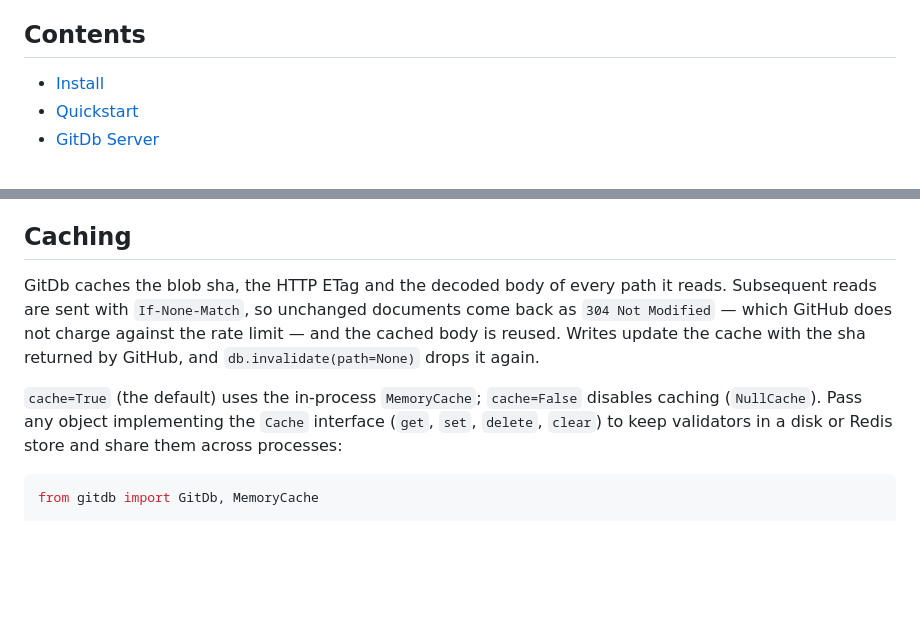
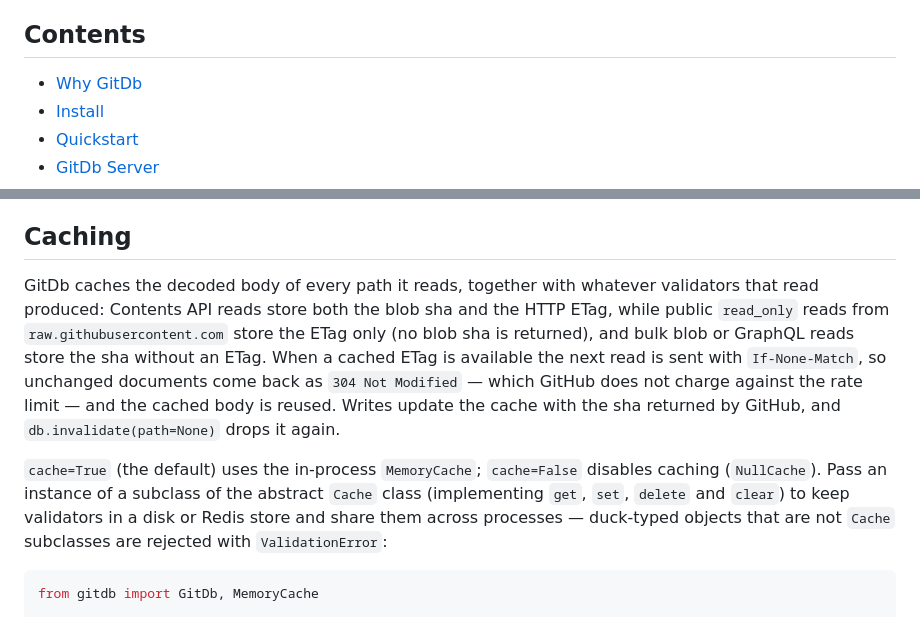
Before and after one commit to charles2ke/GitDb, a Markdown page: README.md, 2 parts joined by grey strips. Drawn GitHub-style; blank space fills up the shorter version.

Commit message:
README: add Why GitDb to TOC, qualify cache validator and backend docs
Co-authored-by: charles2ke <6725706+charles2ke@users.noreply.github.com>

````diff
--- a/README.md
+++ b/README.md
@@ -30,6 +30,7 @@ CMS-like content and demos. It is **not** a replacement for a real database; see
 
 ## Contents
 
+- [Why GitDb](#why-gitdb)
 - [Install](#install)
 - [Quickstart](#quickstart)
 - [GitDb Server](#gitdb-server)
@@ -430,16 +431,21 @@ rebuild them after direct pushes or configuration changes.
 
 ## Caching
 
-GitDb caches the blob sha, the HTTP ETag and the decoded body of every path it
-reads. Subsequent reads are sent with `If-None-Match`, so unchanged documents
-come back as `304 Not Modified` — which GitHub does not charge against the rate
-limit — and the cached body is reused. Writes update the cache with the sha
-returned by GitHub, and `db.invalidate(path=None)` drops it again.
+GitDb caches the decoded body of every path it reads, together with whatever
+validators that read produced: Contents API reads store both the blob sha and
+the HTTP ETag, while public `read_only` reads from `raw.githubusercontent.com`
+store the ETag only (no blob sha is returned), and bulk blob or GraphQL reads
+store the sha without an ETag. When a cached ETag is available the next read is
+sent with `If-None-Match`, so unchanged documents come back as `304 Not
+Modified` — which GitHub does not charge against the rate limit — and the cached
+body is reused. Writes update the cache with the sha returned by GitHub, and
+`db.invalidate(path=None)` drops it again.
 
 `cache=True` (the default) uses the in-process `MemoryCache`; `cache=False`
-disables caching (`NullCache`). Pass any object implementing the `Cache`
-interface (`get`, `set`, `delete`, `clear`) to keep validators in a disk or
-Redis store and share them across processes:
+disables caching (`NullCache`). Pass an instance of a subclass of the abstract
+`Cache` class (implementing `get`, `set`, `delete` and `clear`) to keep
+validators in a disk or Redis store and share them across processes — duck-typed
+objects that are not `Cache` subclasses are rejected with `ValidationError`:
 
 ```python
 from gitdb import GitDb, MemoryCache
````
